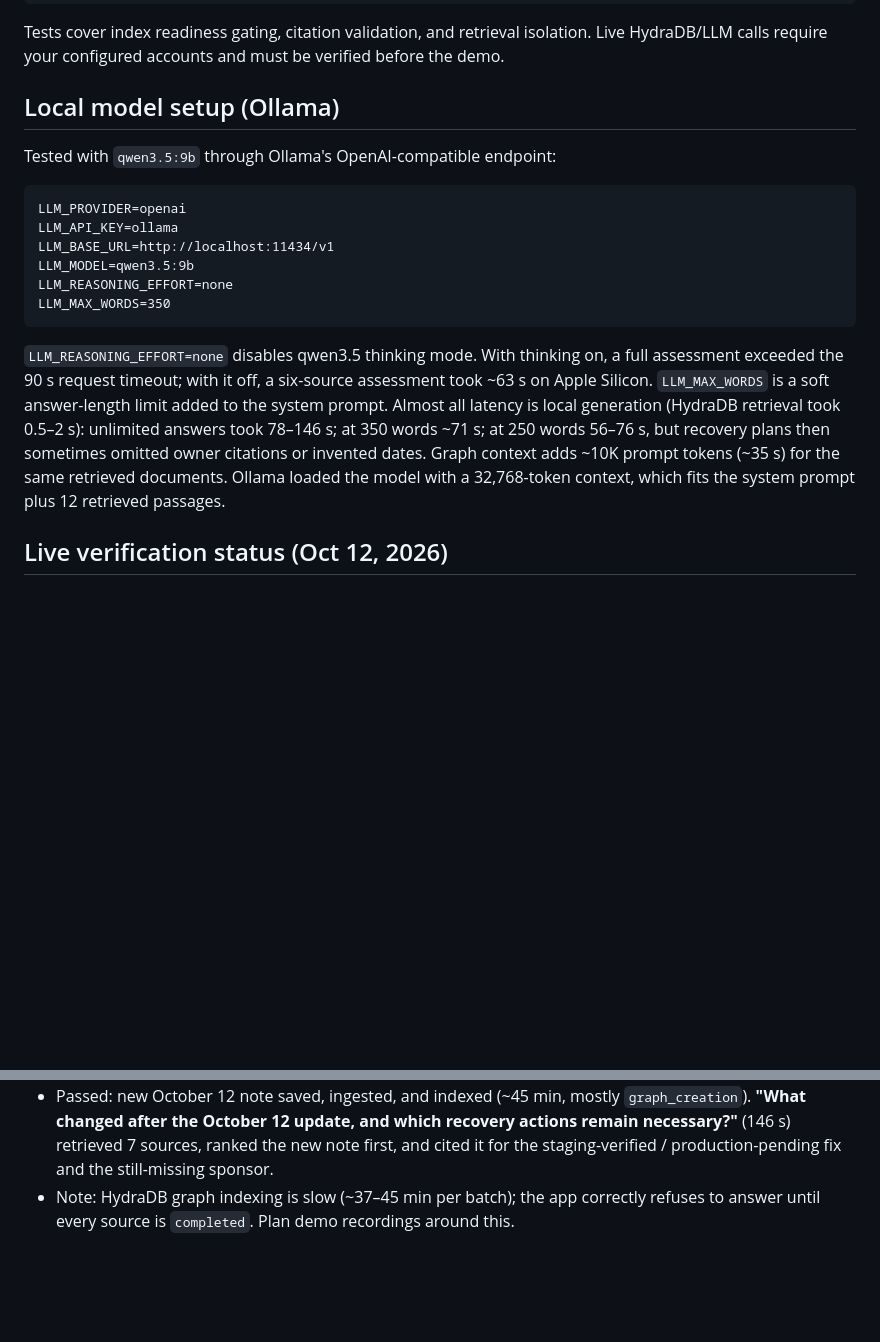
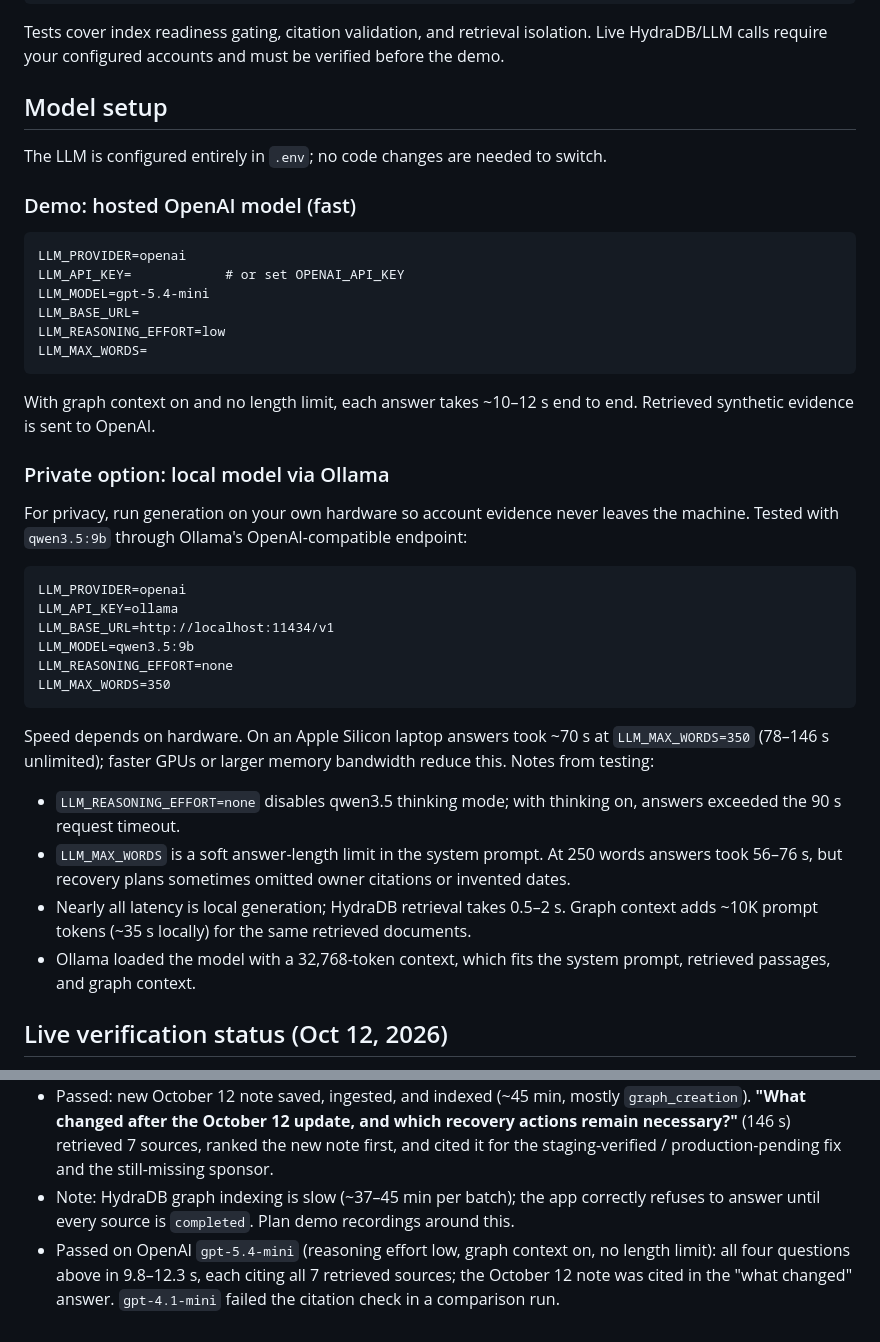
Before and after one commit to ashwinravi/customer-recovery-brain, a Markdown page: README.md, 2 parts joined by grey strips. GitHub-like rendering; blank space fills up the shorter version.

Commit message:
Document OpenAI gpt-5.4-mini demo setup with Ollama as private local option
Co-Authored-By: Claude Opus 5.5 <noreply@anthropic.com>

````diff
--- a/README.md
+++ b/README.md
@@ -59,9 +59,26 @@ python -m unittest discover -s tests -v
 
 Tests cover index readiness gating, citation validation, and retrieval isolation. Live HydraDB/LLM calls require your configured accounts and must be verified before the demo.
 
-## Local model setup (Ollama)
+## Model setup
 
-Tested with `qwen3.5:9b` through Ollama's OpenAI-compatible endpoint:
+The LLM is configured entirely in `.env`; no code changes are needed to switch.
+
+### Demo: hosted OpenAI model (fast)
+
+```
+LLM_PROVIDER=openai
+LLM_API_KEY=            # or set OPENAI_API_KEY
+LLM_MODEL=gpt-5.4-mini
+LLM_BASE_URL=
+LLM_REASONING_EFFORT=low
+LLM_MAX_WORDS=
+```
+
+With graph context on and no length limit, each answer takes ~10–12 s end to end. Retrieved synthetic evidence is sent to OpenAI.
+
+### Private option: local model via Ollama
+
+For privacy, run generation on your own hardware so account evidence never leaves the machine. Tested with `qwen3.5:9b` through Ollama's OpenAI-compatible endpoint:
 
 ```
 LLM_PROVIDER=openai
@@ -72,7 +89,12 @@ LLM_REASONING_EFFORT=none
 LLM_MAX_WORDS=350
 ```
 
-`LLM_REASONING_EFFORT=none` disables qwen3.5 thinking mode. With thinking on, a full assessment exceeded the 90 s request timeout; with it off, a six-source assessment took ~63 s on Apple Silicon. `LLM_MAX_WORDS` is a soft answer-length limit added to the system prompt. Almost all latency is local generation (HydraDB retrieval took 0.5–2 s): unlimited answers took 78–146 s; at 350 words ~71 s; at 250 words 56–76 s, but recovery plans then sometimes omitted owner citations or invented dates. Graph context adds ~10K prompt tokens (~35 s) for the same retrieved documents. Ollama loaded the model with a 32,768-token context, which fits the system prompt plus 12 retrieved passages.
+Speed depends on hardware. On an Apple Silicon laptop answers took ~70 s at `LLM_MAX_WORDS=350` (78–146 s unlimited); faster GPUs or larger memory bandwidth reduce this. Notes from testing:
+
+- `LLM_REASONING_EFFORT=none` disables qwen3.5 thinking mode; with thinking on, answers exceeded the 90 s request timeout.
+- `LLM_MAX_WORDS` is a soft answer-length limit in the system prompt. At 250 words answers took 56–76 s, but recovery plans sometimes omitted owner citations or invented dates.
+- Nearly all latency is local generation; HydraDB retrieval takes 0.5–2 s. Graph context adds ~10K prompt tokens (~35 s locally) for the same retrieved documents.
+- Ollama loaded the model with a 32,768-token context, which fits the system prompt, retrieved passages, and graph context.
 
 ## Live verification status (Oct 12, 2026)
 
@@ -82,3 +104,4 @@ LLM_MAX_WORDS=350
 - Fixed: qwen3.5:9b intermittently cited a nonexistent label (e.g. `[S7]`). Generation now lists the allowed labels and retries once on an invalid citation.
 - Passed: new October 12 note saved, ingested, and indexed (~45 min, mostly `graph_creation`). **"What changed after the October 12 update, and which recovery actions remain necessary?"** (146 s) retrieved 7 sources, ranked the new note first, and cited it for the staging-verified / production-pending fix and the still-missing sponsor.
 - Note: HydraDB graph indexing is slow (~37–45 min per batch); the app correctly refuses to answer until every source is `completed`. Plan demo recordings around this.
+- Passed on OpenAI `gpt-5.4-mini` (reasoning effort low, graph context on, no length limit): all four questions above in 9.8–12.3 s, each citing all 7 retrieved sources; the October 12 note was cited in the "what changed" answer. `gpt-4.1-mini` failed the citation check in a comparison run.
````
